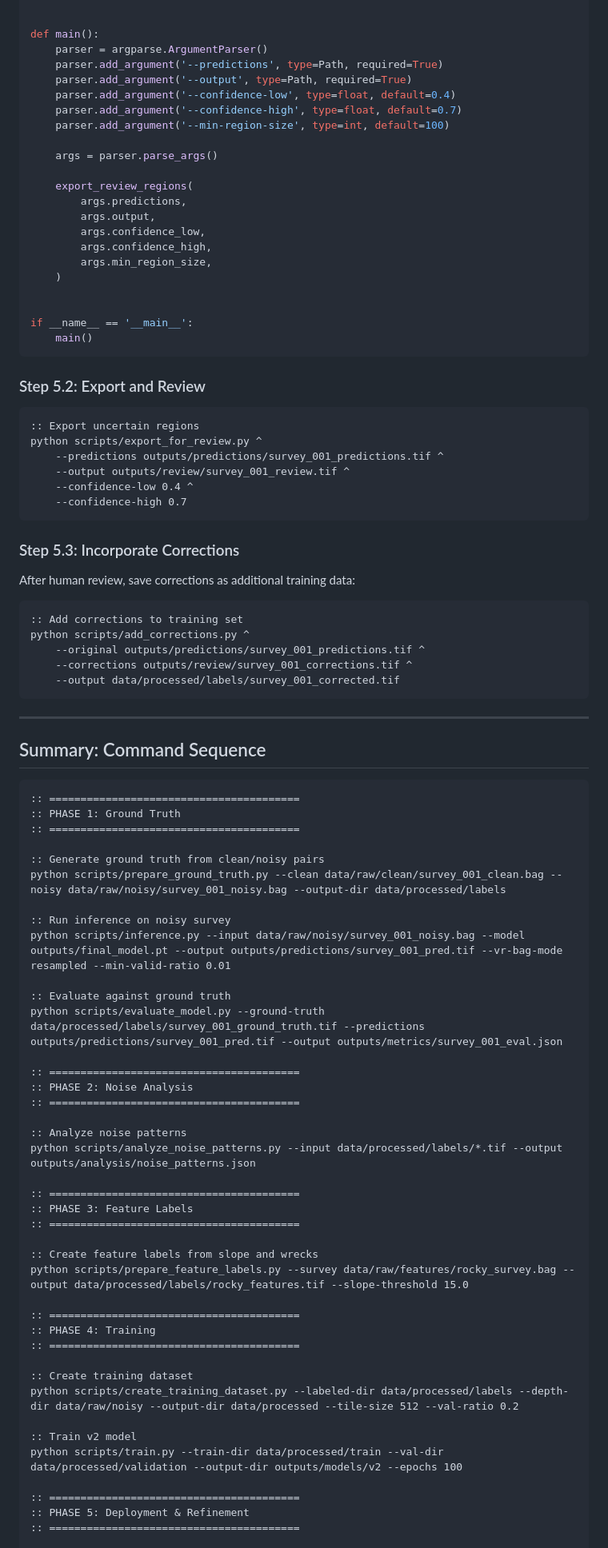
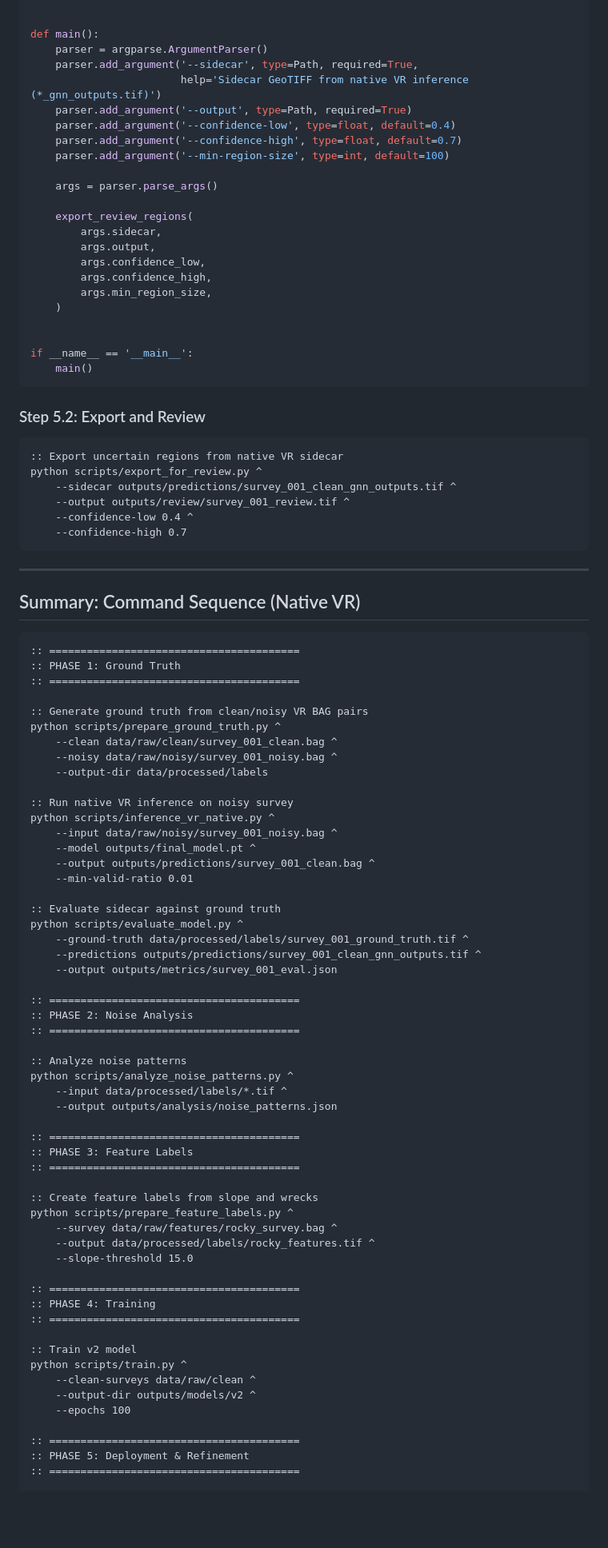
Before and after one commit to grant-froelich/Bathymetric-GNN, a Markdown page: docs/TRAINING_PLAN.md, the part around the change printed below. Shown: that part at 80% size. Drawn GitHub-style; blank space fills up the shorter version.

````diff
--- a/docs/TRAINING_PLAN.md
+++ b/docs/TRAINING_PLAN.md
@@ -1321,7 +1212,8 @@ def export_review_regions(
 
 def main():
     parser = argparse.ArgumentParser()
-    parser.add_argument('--predictions', type=Path, required=True)
+    parser.add_argument('--sidecar', type=Path, required=True,
+                        help='Sidecar GeoTIFF from native VR inference (*_gnn_outputs.tif)')
     parser.add_argument('--output', type=Path, required=True)
     parser.add_argument('--confidence-low', type=float, default=0.4)
     parser.add_argument('--confidence-high', type=float, default=0.7)
@@ -1330,7 +1222,7 @@ def main():
     args = parser.parse_args()
 
     export_review_regions(
-        args.predictions,
+        args.sidecar,
         args.output,
         args.confidence_low,
         args.confidence_high,
@@ -1345,67 +1237,70 @@ if __name__ == '__main__':
 ### Step 5.2: Export and Review
 
 ```cmd
-:: Export uncertain regions
+:: Export uncertain regions from native VR sidecar
 python scripts/export_for_review.py ^
-    --predictions outputs/predictions/survey_001_predictions.tif ^
+    --sidecar outputs/predictions/survey_001_clean_gnn_outputs.tif ^
     --output outputs/review/survey_001_review.tif ^
     --confidence-low 0.4 ^
     --confidence-high 0.7
 ```
 
-### Step 5.3: Incorporate Corrections
-
-After human review, save corrections as additional training data:
-
-```cmd
-:: Add corrections to training set
-python scripts/add_corrections.py ^
-    --original outputs/predictions/survey_001_predictions.tif ^
-    --corrections outputs/review/survey_001_corrections.tif ^
-    --output data/processed/labels/survey_001_corrected.tif
-```
-
 ---
 
-## Summary: Command Sequence
+## Summary: Command Sequence (Native VR)
 
 ```cmd
 :: ========================================
 :: PHASE 1: Ground Truth
 :: ========================================
 
-:: Generate ground truth from clean/noisy pairs
-python scripts/prepare_ground_truth.py --clean data/raw/clean/survey_001_clean.bag --noisy data/raw/noisy/survey_001_noisy.bag --output-dir data/processed/labels
+:: Generate ground truth from clean/noisy VR BAG pairs
+python scripts/prepare_ground_truth.py ^
+    --clean data/raw/clean/survey_001_clean.bag ^
+    --noisy data/raw/noisy/survey_001_noisy.bag ^
+    --output-dir data/processed/labels
 
-:: Run inference on noisy survey
-python scripts/inference.py --input data/raw/noisy/survey_001_noisy.bag --model outputs/final_model.pt --output outputs/predictions/survey_001_pred.tif --vr-bag-mode resampled --min-valid-ratio 0.01
+:: Run native VR inference on noisy survey
+python scripts/inference_vr_native.py ^
+    --input data/raw/noisy/survey_001_noisy.bag ^
+    --model outputs/final_model.pt ^
+    --output outputs/predictions/survey_001_clean.bag ^
+    --min-valid-ratio 0.01
 
-:: Evaluate against ground truth
-python scripts/evaluate_model.py --ground-truth data/processed/labels/survey_001_ground_truth.tif --predictions outputs/predictions/survey_001_pred.tif --output outputs/metrics/survey_001_eval.json
+:: Evaluate sidecar against ground truth
+python scripts/evaluate_model.py ^
+    --ground-truth data/processed/labels/survey_001_ground_truth.tif ^
+    --predictions outputs/predictions/survey_001_clean_gnn_outputs.tif ^
+    --output outputs/metrics/survey_001_eval.json
 
 :: ========================================
 :: PHASE 2: Noise Analysis
 :: ========================================
 
 :: Analyze noise patterns
-python scripts/analyze_noise_patterns.py --input data/processed/labels/*.tif --output outputs/analysis/noise_patterns.json
+python scripts/analyze_noise_patterns.py ^
+    --input data/processed/labels/*.tif ^
+    --output outputs/analysis/noise_patterns.json
 
 :: ========================================
 :: PHASE 3: Feature Labels
 :: ========================================
 
 :: Create feature labels from slope and wrecks
-python scripts/prepare_feature_labels.py --survey data/raw/features/rocky_survey.bag --output data/processed/labels/rocky_features.tif --slope-threshold 15.0
+python scripts/prepare_feature_labels.py ^
+    --survey data/raw/features/rocky_survey.bag ^
+    --output data/processed/labels/rocky_features.tif ^
+    --slope-threshold 15.0
 
 :: ========================================
 :: PHASE 4: Training
 :: ========================================
 
-:: Create training dataset
-python scripts/create_training_dataset.py --labeled-dir data/processed/labels --depth-dir data/raw/noisy --output-dir data/processed --tile-size 512 --val-ratio 0.2
-
 :: Train v2 model
-python scripts/train.py --train-dir data/processed/train --val-dir data/processed/validation --output-dir outputs/models/v2 --epochs 100
+python scripts/train.py ^
+    --clean-surveys data/raw/clean ^
+    --output-dir outputs/models/v2 ^
+    --epochs 100
 
 :: ========================================
 :: PHASE 5: Deployment & Refinement
````
Also changed, not shown: other parts of docs/TRAINING_PLAN.md (+266 -369 lines).
